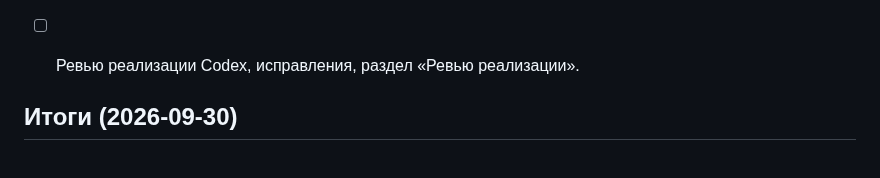
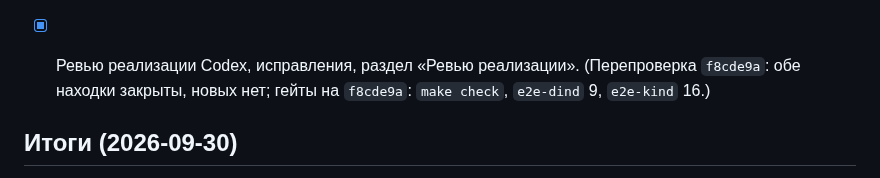
Before and after one commit to Sipaha/spk-ocular, a Markdown page: docs/plans/2026-09-30-p7-compose-exec-stats-actions.md, the part around the change. Drawn GitHub-style.

Commit message:
docs: P7 Task 6 done — final review closed, gates green

```diff
--- a/docs/plans/2026-09-30-p7-compose-exec-stats-actions.md
+++ b/docs/plans/2026-09-30-p7-compose-exec-stats-actions.md
@@ -376,7 +376,8 @@ Actions: restart/stop/start/rm), «Ключевые технические ре
 - [x] AGENTS.md, спецификация (P7 ✅), бэклог, «Итоги»; гейты `make check`, kind, dind.
   (На `fedb76b`: `make check` — golangci-lint 0, go test, vitest 291, synth e2e; `e2e-dind` 9,
   `e2e-kind` 16. Go-тесты `test-kind`/`test-dind` — на `5fc5742`, Go-код после не менялся.)
-- [ ] Ревью реализации Codex, исправления, раздел «Ревью реализации».
+- [x] Ревью реализации Codex, исправления, раздел «Ревью реализации». (Перепроверка `f8cde9a`:
+  обе находки закрыты, новых нет; гейты на `f8cde9a`: `make check`, `e2e-dind` 9, `e2e-kind` 16.)
 
 ## Итоги (2026-09-30)
 
```
